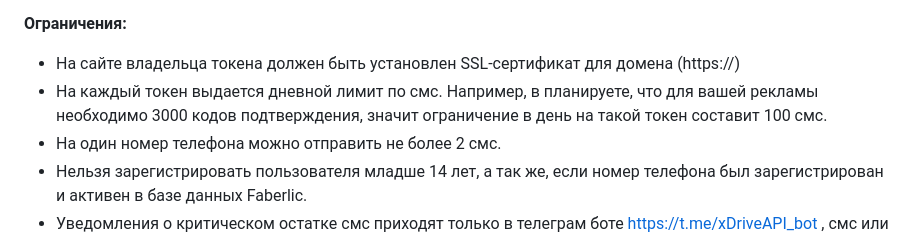
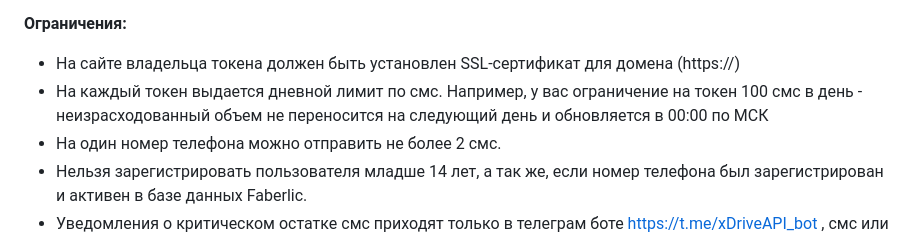
Before and after one commit to rooocket/api_xdrive_faberlic, a Markdown page: README.md, the part around the change. Drawn GitHub-style.

```diff
--- a/README.md
+++ b/README.md
@@ -40,8 +40,7 @@
 <p><b>Ограничения:</b></p>
 <ul>
     <li>На сайте владельца токена должен быть установлен SSL-сертификат для домена (https://)</li>
-    <li>На каждый токен выдается дневной лимит по смс. Например, в планируете, что для вашей рекламы необходимо 3000 кодов подтверждения, значит ограничение
-в день на такой токен составит 100 смс.</li>
+    <li>На каждый токен выдается дневной лимит по смс. Например, у вас ограничение на токен 100 смс в день - неизрасходованный объем не переносится на следующий день и обновляется в 00:00 по МСК</li>
     <li>На один номер телефона можно отправить не более 2 смс.</li>
     <li>Нельзя зарегистрировать пользователя младше 14 лет, а так же, если номер телефона был зарегистрирован и активен в базе данных Faberlic.</li>
     <li>Уведомления о критическом остатке смс приходят только в телеграм боте <a href="https://t.me/xDriveAPI_bot" target="_blank">https://t.me/xDriveAPI_bot</a> , смс или
```
